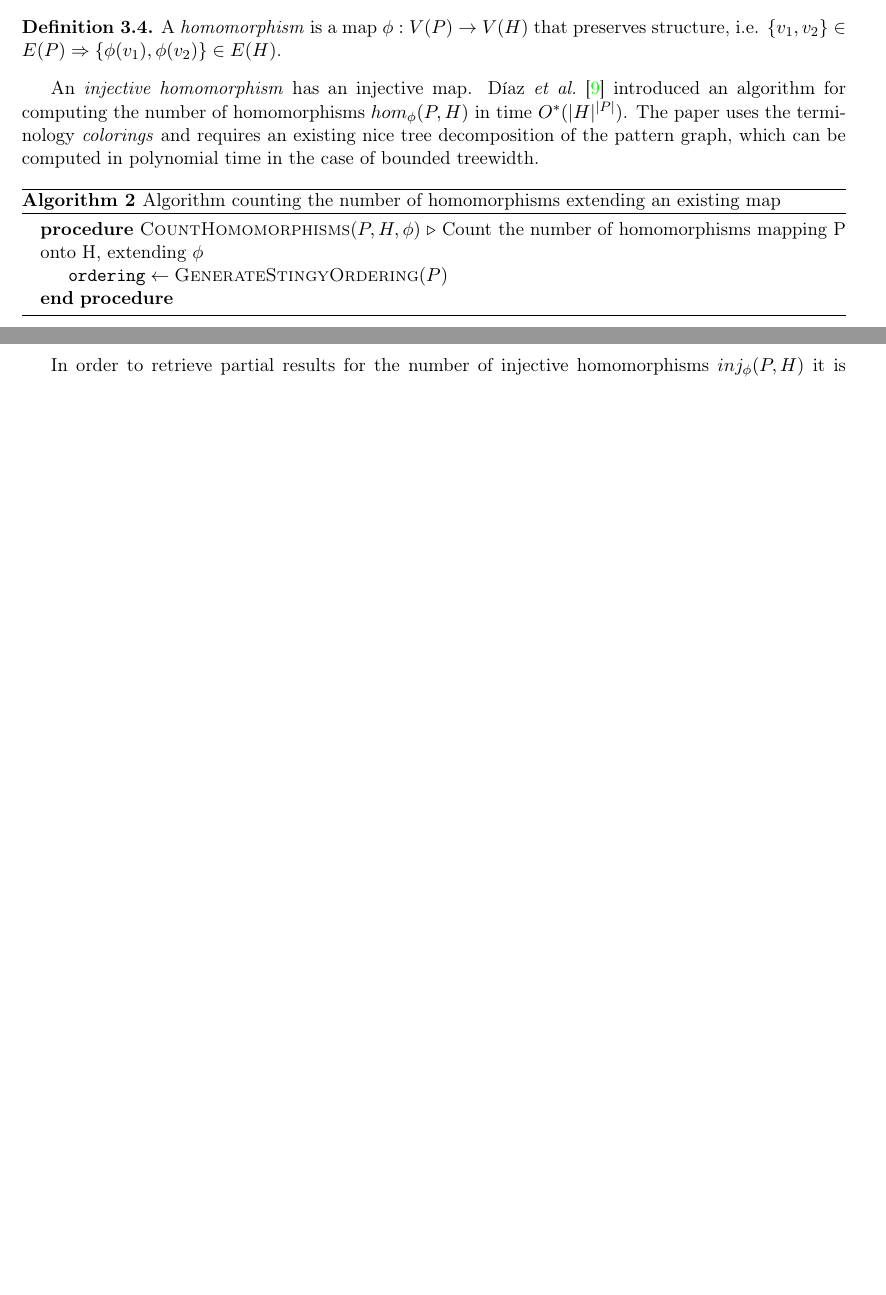
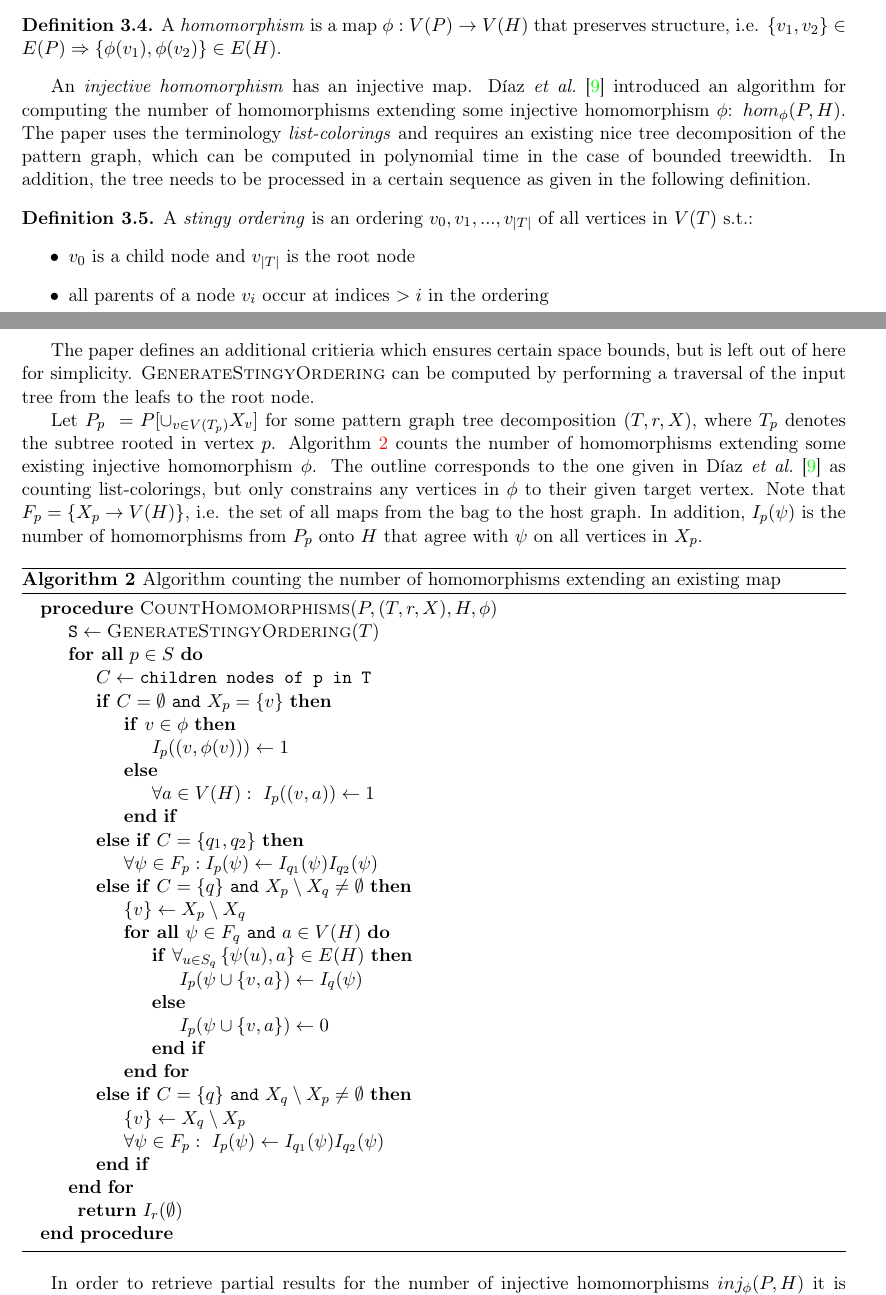
Before and after one commit to davnils/complexity, a LaTeX thesis (report.tex): two parts of pages 12 and 13 of 17 before the commit and two parts of pages 12 and 13 of 18 after it, joined at a grey line, cut so that both start at the same text, the shorter picture padded with empty space. Compiled offline with pdfLaTeX.

Commit message:
Extend section on Diaz.

```diff
--- a/report.tex
+++ b/report.tex
@@ -491,19 +494,61 @@ i.e. $\left\{v_1, v_2\right\} \in E(P) \Rightarrow \left\{\phi(v_1), \phi(v_2)\r
 
 
 An \emph{injective homomorphism} has an injective map.
-D{\'{\i}}az~{\em et al.}~\cite{DST02} introduced an algorithm for computing the number of homomorphisms $hom_{\phi}(P, H)$ in time $O^*(|H|^{|P|})$.
-The paper uses the terminology \emph{colorings} and requires an existing nice tree decomposition of the pattern graph, which can be computed in polynomial time in the case of bounded treewidth.
+D{\'{\i}}az~{\em et al.}~\cite{DST02} introduced an algorithm for computing the number of homomorphisms extending some injective homomorphism $\phi$: $hom_{\phi}(P, H)$.
+The paper uses the terminology \emph{list-colorings} and requires an existing nice tree decomposition of the pattern graph, which can be computed in polynomial time in the case of bounded treewidth.
+In addition, the tree needs to be processed in a certain sequence as given in the following definition.
+
+\begin{defn}
+A \emph{stingy ordering} is an ordering $v_0, v_1, ..., v_{|T|}$ of all vertices in $V(T)$ s.t.:
+\begin{itemize}
+\item $v_0$ is a child node and $v_{|T|}$ is the root node
+\item all parents of a node $v_i$ occur at indices $>i$ in the ordering
+\end{itemize}
+\end{defn}
+
+The paper defines an additional critieria which ensures certain space bounds, but is left out of here for simplicity.
+$\textsc{GenerateStingyOrdering}$ can be computed by performing a traversal of the input tree from the leafs to the root node.
+
+Let $P_p = P[\cup_{v \in V(T_p)} X_v]$ for some pattern graph tree decomposition $(T, r, X)$, where $T_p$ denotes the subtree rooted in vertex $p$.
+Algorithm \ref{count-homomorphisms} counts the number of homomorphisms extending some existing injective homomorphism $\phi$.
+The outline corresponds to the one given in D{\'{\i}}az~{\em et al.}~\cite{DST02} as counting list-colorings, but only constrains any vertices in $\phi$ to their given target vertex.
+Note that $F_p = \left\{X_p \rightarrow V(H)\right\}$, i.e. the set of all maps from the bag to the host graph.
+In addition, $I_p(\psi)$ is the number of homomorphisms from $P_p$ onto $H$ that agree with $\psi$ on all vertices in $X_p$.
 
 \begin{algorithm}
 \begin{algorithmic}
 \caption{Algorithm counting the number of homomorphisms extending an existing map}
 \label{count-homomorphisms}
-\Procedure{CountHomomorphisms}{$P,H,\phi$}\Comment{Count the number of homomorphisms mapping P onto H, extending $\phi$}
+\Procedure{CountHomomorphisms}{$P, (T, r, X), H,\phi$}
 
-\State $\texttt{ordering} \gets \Call{GenerateStingyOrdering}{P}$
+\State $\texttt{S} \gets \Call{GenerateStingyOrdering}{T}$
 
-%TODO
+\ForAll{$p \in S$}
+  \State $C \gets \texttt{children nodes of p in T}$
+  \If {$C = \emptyset$ $\texttt{and}$ $X_p = \left\{ v \right\}$}
+    \If {$v \in \phi$}
+        \State $I_p((v, \phi(v))) \gets 1$
+    \Else
+        \State $\forall a \in V(H): I_p((v, a)) \gets 1$
+    \EndIf
+  \ElsIf {$C = \left\{q_1, q_2\right\}$}
+      \State $\forall \psi \in F_p: I_p(\psi) \gets I_{q_1}(\psi) I_{q_2}(\psi)$
+  \ElsIf {$C = \left\{q\right\}$ $\texttt{and}$ $X_p \setminus X_q \not = \emptyset $}
+      \State $\left\{v\right\}\gets X_p \setminus X_q$
+      \ForAll{$\psi \in F_q$ $\texttt{and}$ $a \in V(H)$}
+        \If {$\forall_{u \in S_q} \left\{\psi(u), a \right\} \in E(H)$}
+            \State $I_p(\psi \cup \left\{v, a \right\}) \gets I_q(\psi)$
+        \Else
+            \State $I_p(\psi \cup \left\{v, a \right\}) \gets 0$
+        \EndIf
+      \EndFor
+  \ElsIf {$C = \left\{q\right\}$ $\texttt{and}$ $X_q \setminus X_p \not = \emptyset $}
+      \State $\left\{v\right\}\gets X_q \setminus X_p$
+      \State $\forall \psi \in F_p: I_p(\psi) \gets I_{q_1}(\psi) I_{q_2}(\psi)$
+  \EndIf
+\EndFor
 
+\Return $I_r(\emptyset)$
 \EndProcedure
 \end{algorithmic}
 \end{algorithm}
```
Also changed, not shown: report.tex (5 more changed lines).
